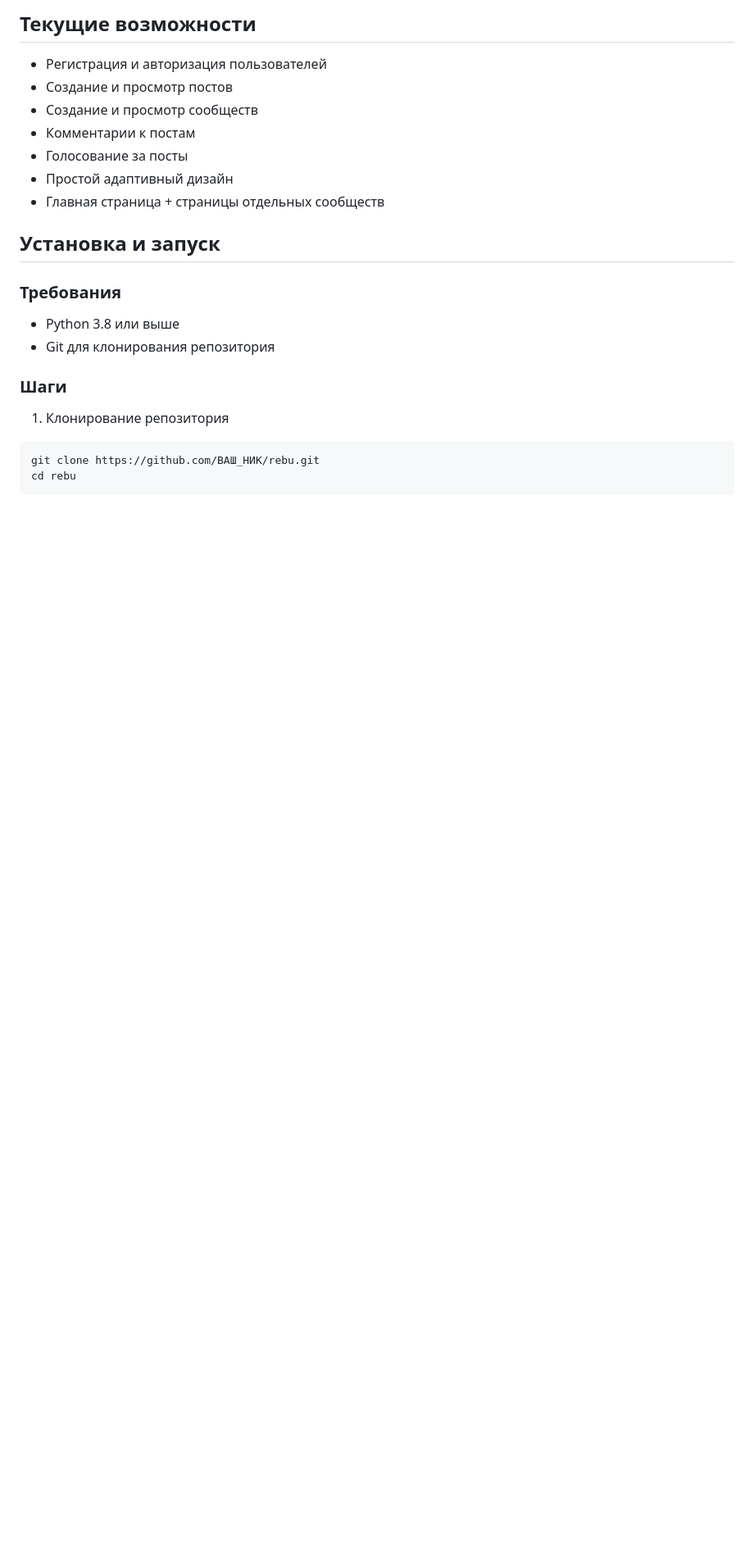
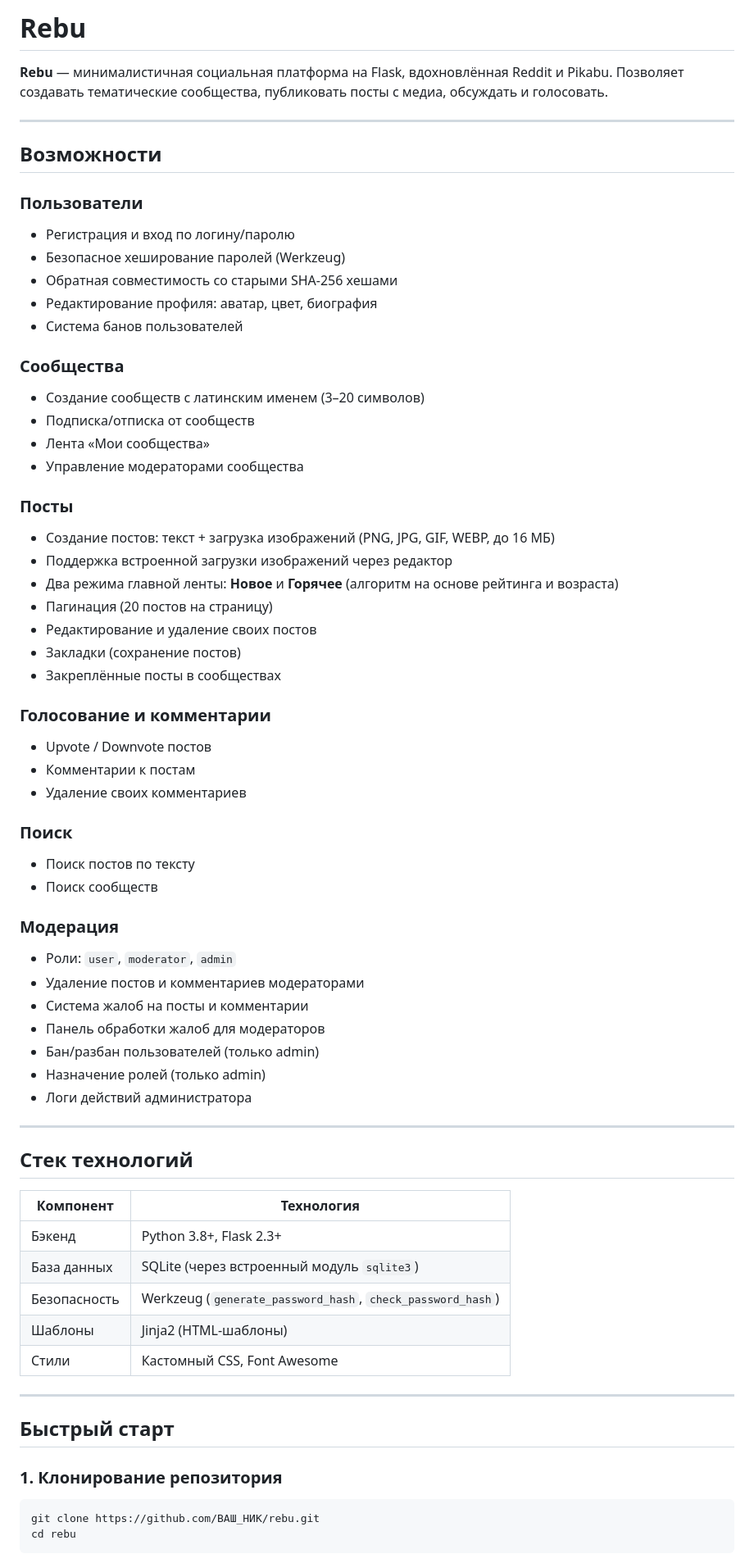
Before and after one commit to rghnjm0/rebu, a Markdown page: README.md, the part around one of its changes. Shown at 82% size. GitHub-like rendering; blank space fills up the shorter version.

````diff
--- a/README.md
+++ b/README.md
@@ -1,24 +1,70 @@
-## Текущие возможности
+# Rebu
 
-- Регистрация и авторизация пользователей
-- Создание и просмотр постов
-- Создание и просмотр сообществ
+**Rebu** — минималистичная социальная платформа на Flask, вдохновлённая Reddit и Pikabu. Позволяет создавать тематические сообщества, публиковать посты с медиа, обсуждать и голосовать.
+
+---
+
+## Возможности
+
+### Пользователи
+- Регистрация и вход по логину/паролю
+- Безопасное хеширование паролей (Werkzeug)
+- Обратная совместимость со старыми SHA-256 хешами
+- Редактирование профиля: аватар, цвет, биография
+- Система банов пользователей
+
+### Сообщества
+- Создание сообществ с латинским именем (3–20 символов)
+- Подписка/отписка от сообществ
+- Лента «Мои сообщества»
+- Управление модераторами сообщества
+
+### Посты
+- Создание постов: текст + загрузка изображений (PNG, JPG, GIF, WEBP, до 16 МБ)
+- Поддержка встроенной загрузки изображений через редактор
+- Два режима главной ленты: **Новое** и **Горячее** (алгоритм на основе рейтинга и возраста)
+- Пагинация (20 постов на страницу)
+- Редактирование и удаление своих постов
+- Закладки (сохранение постов)
+- Закреплённые посты в сообществах
+
+### Голосование и комментарии
+- Upvote / Downvote постов
 - Комментарии к постам
-- Голосование за посты
-- Простой адаптивный дизайн
-- Главная страница + страницы отдельных сообществ
+- Удаление своих комментариев
 
-## Установка и запуск
+### Поиск
+- Поиск постов по тексту
+- Поиск сообществ
 
-### Требования
+### Модерация
+- Роли: `user`, `moderator`, `admin`
+- Удаление постов и комментариев модераторами
+- Система жалоб на посты и комментарии
+- Панель обработки жалоб для модераторов
+- Бан/разбан пользователей (только admin)
+- Назначение ролей (только admin)
+- Логи действий администратора
 
-- Python 3.8 или выше
-- Git для клонирования репозитория
+---
 
-### Шаги
+## Стек технологий
 
-1. Клонирование репозитория
-```
+| Компонент | Технология |
+|---|---|
+| Бэкенд | Python 3.8+, Flask 2.3+ |
+| База данных | SQLite (через встроенный модуль `sqlite3`) |
+| Безопасность | Werkzeug (`generate_password_hash`, `check_password_hash`) |
+| Шаблоны | Jinja2 (HTML-шаблоны) |
+| Стили | Кастомный CSS, Font Awesome |
+
+---
+
+## Быстрый старт
+
+### 1. Клонирование репозитория
+
+```bash
 git clone https://github.com/ВАШ_НИК/rebu.git
 cd rebu
 ```
````
Also changed, not shown: other parts of README.md (+99 -95 lines).
